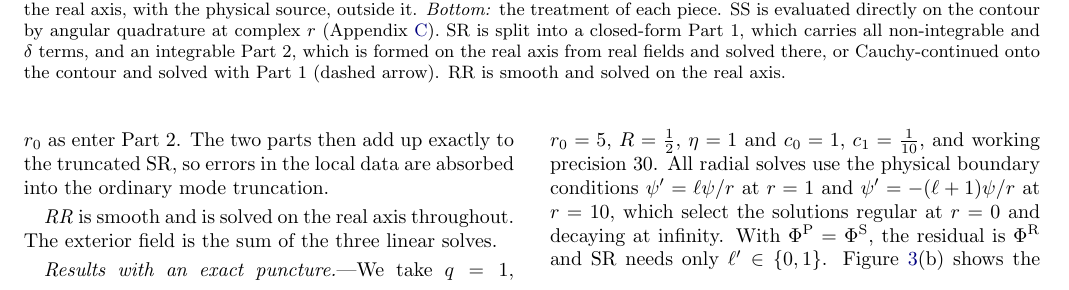
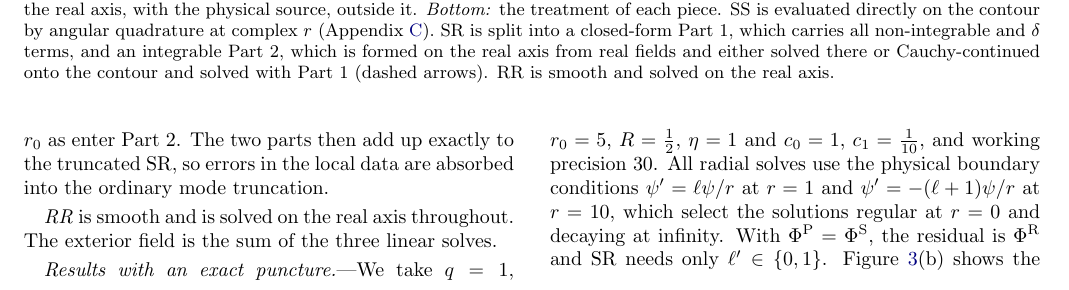
Before and after one commit to DrAndrewSpiers/complex-contour-regularisation, a LaTeX paper (Claude Implementation/PRL/prl.tex): part of page 3 of 12, cut so that both start at the same text. Compiled offline with pdfLaTeX.

Commit message:
PRL Fig. 2 caption: both Part 2 routes are the dashed arrows
Co-Authored-By: Claude Fable 5.1 <noreply@anthropic.com>

```diff
--- a/Claude Implementation/PRL/prl.tex
+++ b/Claude Implementation/PRL/prl.tex
@@ -129,7 +129,7 @@ Both are discussed in Appendix~\ref{app:consistency}.
 \emph{Top:} the complex $r$ plane. SS and SR are solved on the contour inside the worldtube and on the real axis, with the physical source, outside it.
 \emph{Bottom:} the treatment of each piece.
 SS is evaluated directly on the contour by angular quadrature at complex $r$ (Appendix~\ref{app:quadrature}).
-SR is split into a closed-form Part 1, which carries all non-integrable and $\delta$ terms, and an integrable Part 2, which is formed on the real axis from real fields and solved there, or Cauchy-continued onto the contour and solved with Part 1 (dashed arrow).
+SR is split into a closed-form Part 1, which carries all non-integrable and $\delta$ terms, and an integrable Part 2, which is formed on the real axis from real fields and either solved there or Cauchy-continued onto the contour and solved with Part 1 (dashed arrows).
 RR is smooth and solved on the real axis.}
 \label{fig:flow}
 \end{figure*}
```
Also changed, not shown: Claude Implementation/PRL/prl.pdf.
